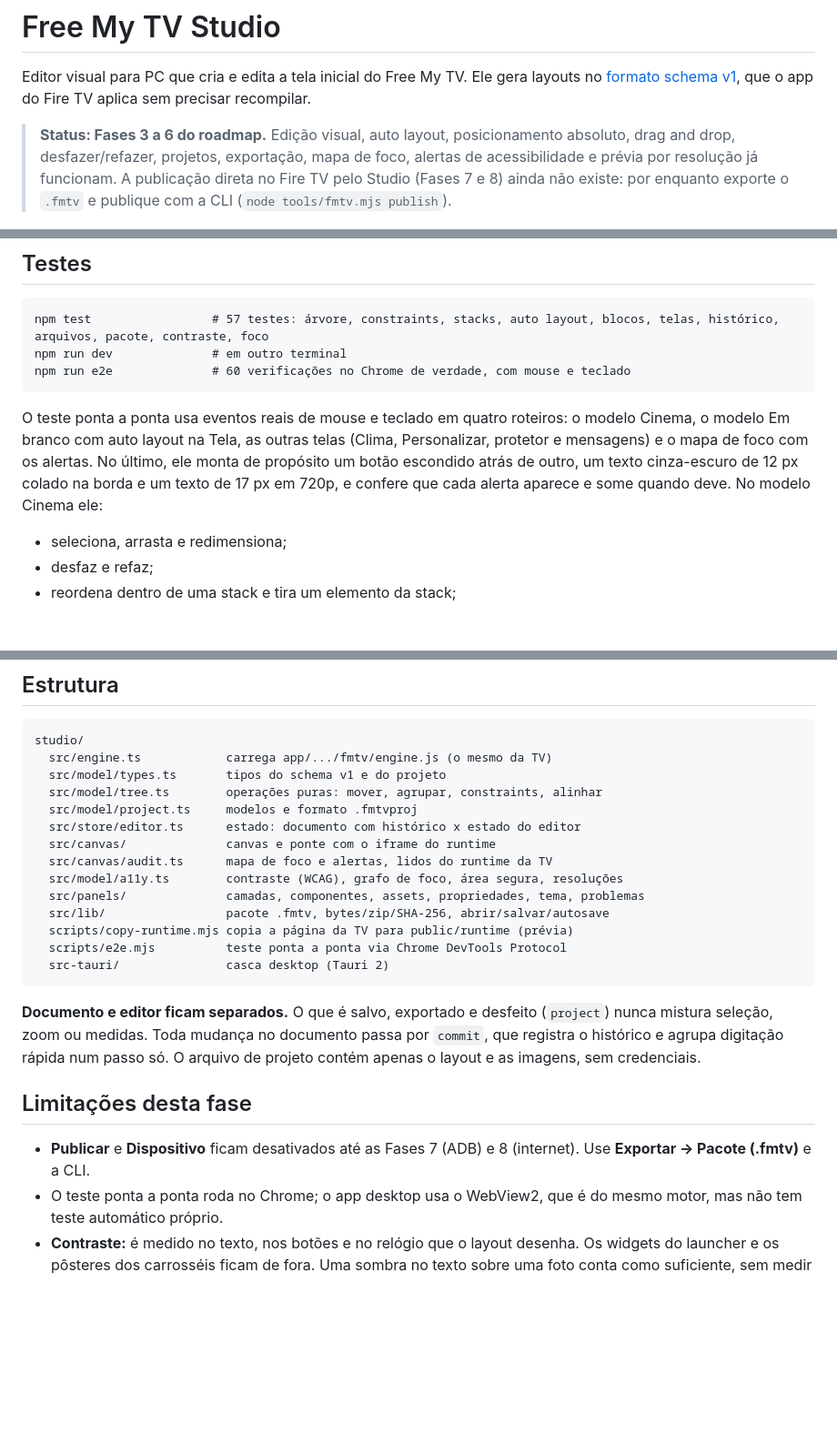
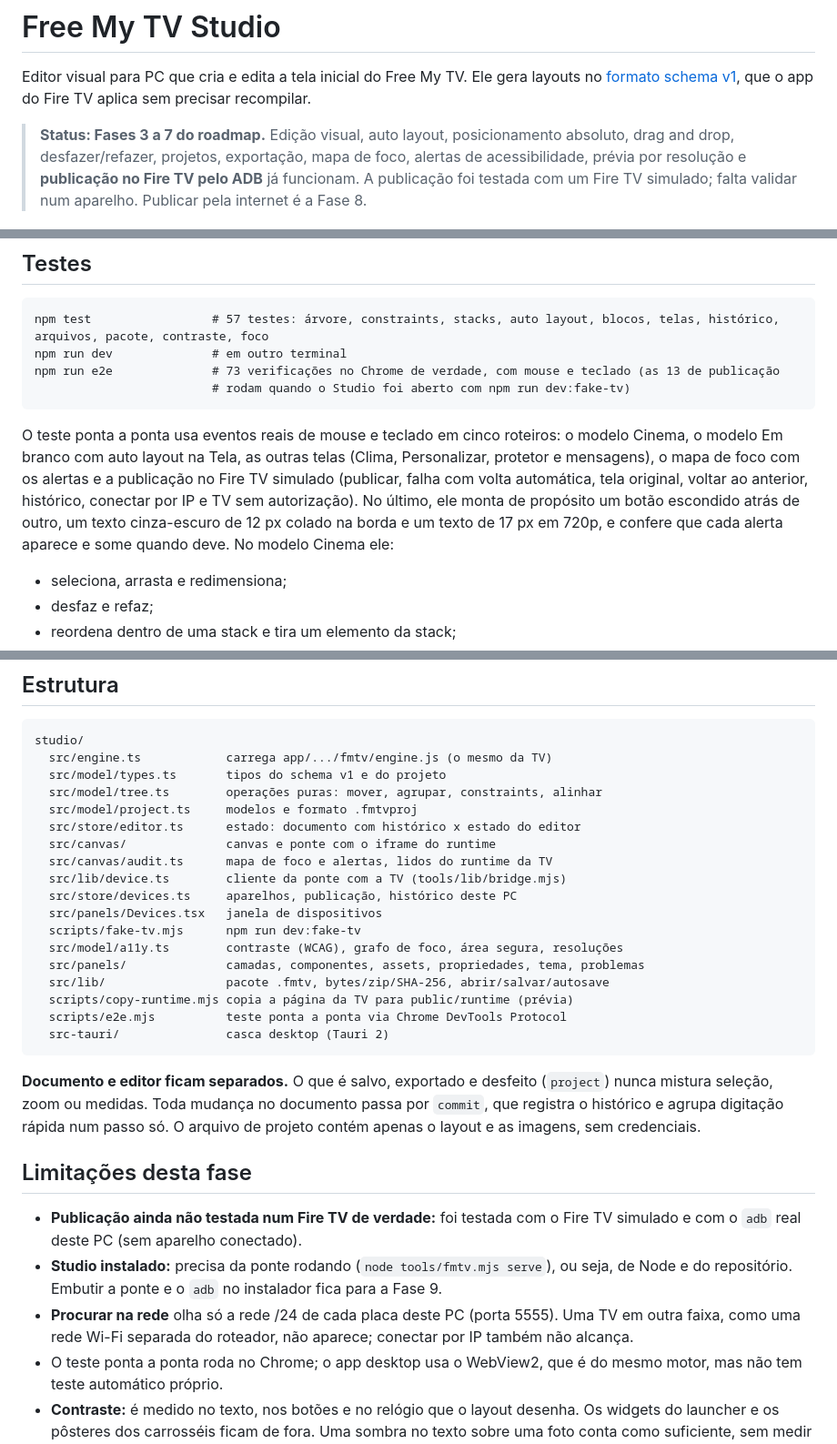
Before and after one commit to FellipeLyra/FreeMyTvFireTV, a Markdown page: studio/README.md, 3 parts joined by grey strips. Shown at 91% size. Drawn GitHub-style; blank space fills up the shorter version.

````diff
--- a/studio/README.md
+++ b/studio/README.md
@@ -2,7 +2,7 @@
 
 Editor visual para PC que cria e edita a tela inicial do Free My TV. Ele gera layouts no [formato schema v1](../docs/layouts.md), que o app do Fire TV aplica sem precisar recompilar.
 
-> **Status: Fases 3 a 6 do roadmap.** Edição visual, auto layout, posicionamento absoluto, drag and drop, desfazer/refazer, projetos, exportação, mapa de foco, alertas de acessibilidade e prévia por resolução já funcionam. A publicação direta no Fire TV pelo Studio (Fases 7 e 8) ainda não existe: por enquanto exporte o `.fmtv` e publique com a CLI (`node tools/fmtv.mjs publish`).
+> **Status: Fases 3 a 7 do roadmap.** Edição visual, auto layout, posicionamento absoluto, drag and drop, desfazer/refazer, projetos, exportação, mapa de foco, alertas de acessibilidade, prévia por resolução e **publicação no Fire TV pelo ADB** já funcionam. A publicação foi testada com um Fire TV simulado; falta validar num aparelho. Publicar pela internet é a Fase 8.
 
 ![Studio editando o layout Cinema](../docs/screenshots/studio-editor.jpg)
 
@@ -102,10 +124,11 @@ npm run desktop:build    # gera o instalador em src-tauri/target/release/bundle/
 ```
 npm test                 # 57 testes: árvore, constraints, stacks, auto layout, blocos, telas, histórico, arquivos, pacote, contraste, foco
 npm run dev              # em outro terminal
-npm run e2e              # 60 verificações no Chrome de verdade, com mouse e teclado
+npm run e2e              # 73 verificações no Chrome de verdade, com mouse e teclado (as 13 de publicação
+                         # rodam quando o Studio foi aberto com npm run dev:fake-tv)
 ```
 
-O teste ponta a ponta usa eventos reais de mouse e teclado em quatro roteiros: o modelo Cinema, o modelo Em branco com auto layout na Tela, as outras telas (Clima, Personalizar, protetor e mensagens) e o mapa de foco com os alertas. No último, ele monta de propósito um botão escondido atrás de outro, um texto cinza-escuro de 12 px colado na borda e um texto de 17 px em 720p, e confere que cada alerta aparece e some quando deve. No modelo Cinema ele:
+O teste ponta a ponta usa eventos reais de mouse e teclado em cinco roteiros: o modelo Cinema, o modelo Em branco com auto layout na Tela, as outras telas (Clima, Personalizar, protetor e mensagens), o mapa de foco com os alertas e a publicação no Fire TV simulado (publicar, falha com volta automática, tela original, voltar ao anterior, histórico, conectar por IP e TV sem autorização). No último, ele monta de propósito um botão escondido atrás de outro, um texto cinza-escuro de 12 px colado na borda e um texto de 17 px em 720p, e confere que cada alerta aparece e some quando deve. No modelo Cinema ele:
 - seleciona, arrasta e redimensiona;
 - desfaz e refaz;
 - reordena dentro de uma stack e tira um elemento da stack;
@@ -129,6 +152,10 @@ studio/
   src/store/editor.ts      estado: documento com histórico x estado do editor
   src/canvas/              canvas e ponte com o iframe do runtime
   src/canvas/audit.ts      mapa de foco e alertas, lidos do runtime da TV
+  src/lib/device.ts        cliente da ponte com a TV (tools/lib/bridge.mjs)
+  src/store/devices.ts     aparelhos, publicação, histórico deste PC
+  src/panels/Devices.tsx   janela de dispositivos
+  scripts/fake-tv.mjs      npm run dev:fake-tv
   src/model/a11y.ts        contraste (WCAG), grafo de foco, área segura, resoluções
   src/panels/              camadas, componentes, assets, propriedades, tema, problemas
   src/lib/                 pacote .fmtv, bytes/zip/SHA-256, abrir/salvar/autosave
@@ -141,7 +168,9 @@ studio/
 
 ## Limitações desta fase
 
-- **Publicar** e **Dispositivo** ficam desativados até as Fases 7 (ADB) e 8 (internet). Use **Exportar → Pacote (.fmtv)** e a CLI.
+- **Publicação ainda não testada num Fire TV de verdade:** foi testada com o Fire TV simulado e com o `adb` real deste PC (sem aparelho conectado).
+- **Studio instalado:** precisa da ponte rodando (`node tools/fmtv.mjs serve`), ou seja, de Node e do repositório. Embutir a ponte e o `adb` no instalador fica para a Fase 9.
+- **Procurar na rede** olha só a rede /24 de cada placa deste PC (porta 5555). Uma TV em outra faixa, como uma rede Wi-Fi separada do roteador, não aparece; conectar por IP também não alcança.
 - O teste ponta a ponta roda no Chrome; o app desktop usa o WebView2, que é do mesmo motor, mas não tem teste automático próprio.
 - **Contraste:** é medido no texto, nos botões e no relógio que o layout desenha. Os widgets do launcher e os pôsteres dos carrosséis ficam de fora. Uma sombra no texto sobre uma foto conta como suficiente, sem medir a força da sombra.
 - **Resolução:** o **1:1** mostra o tamanho real em pixels, mas quem desenha é o Chrome do PC, com a renderização de fonte dele; não é uma simulação do WebView da TV.
````
Also changed, not shown: other parts of studio/README.md (+22 -0 lines), README.md (+11 -6 lines), docs/screenshots/studio-devices.jpg (added), 15 other files.
